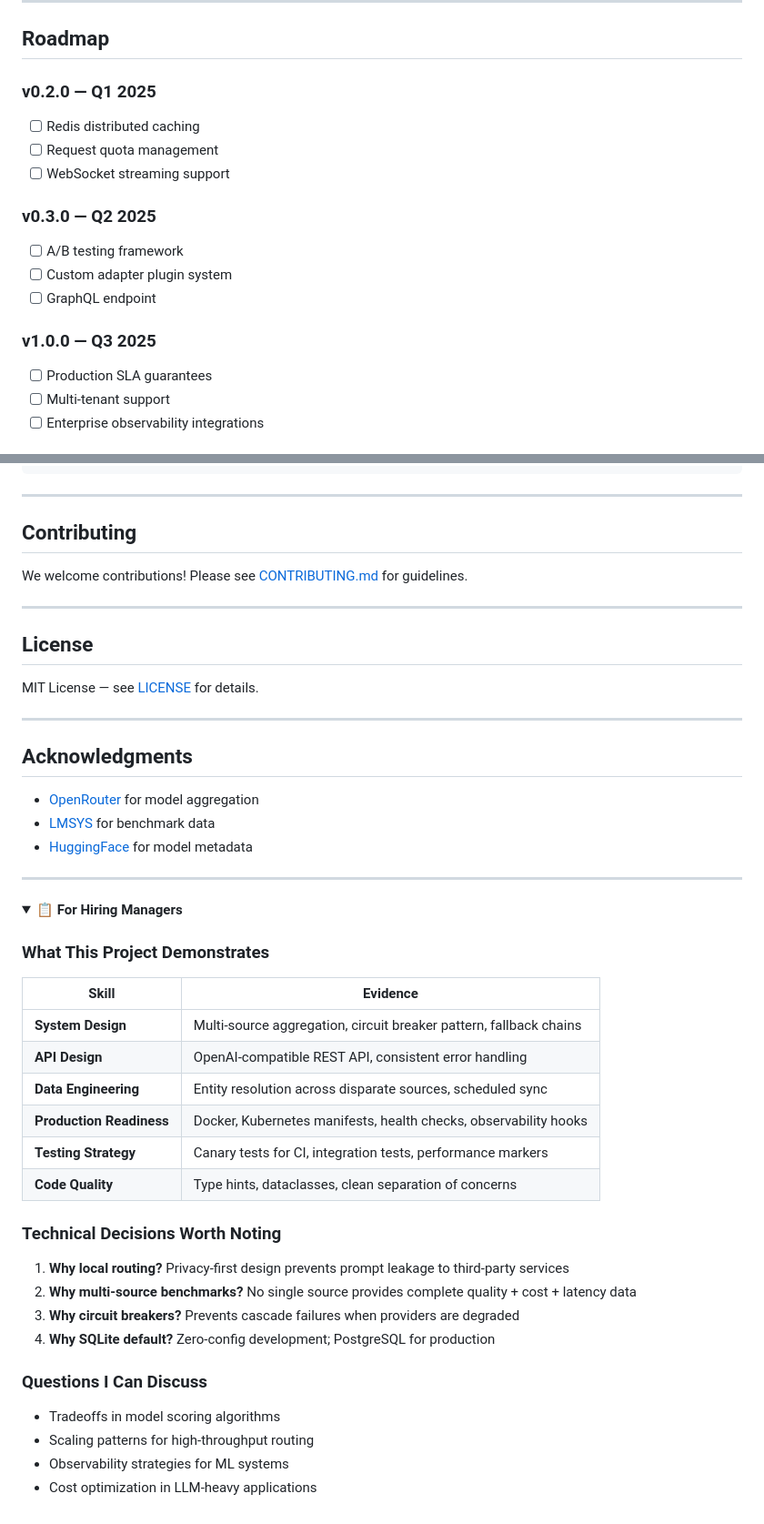
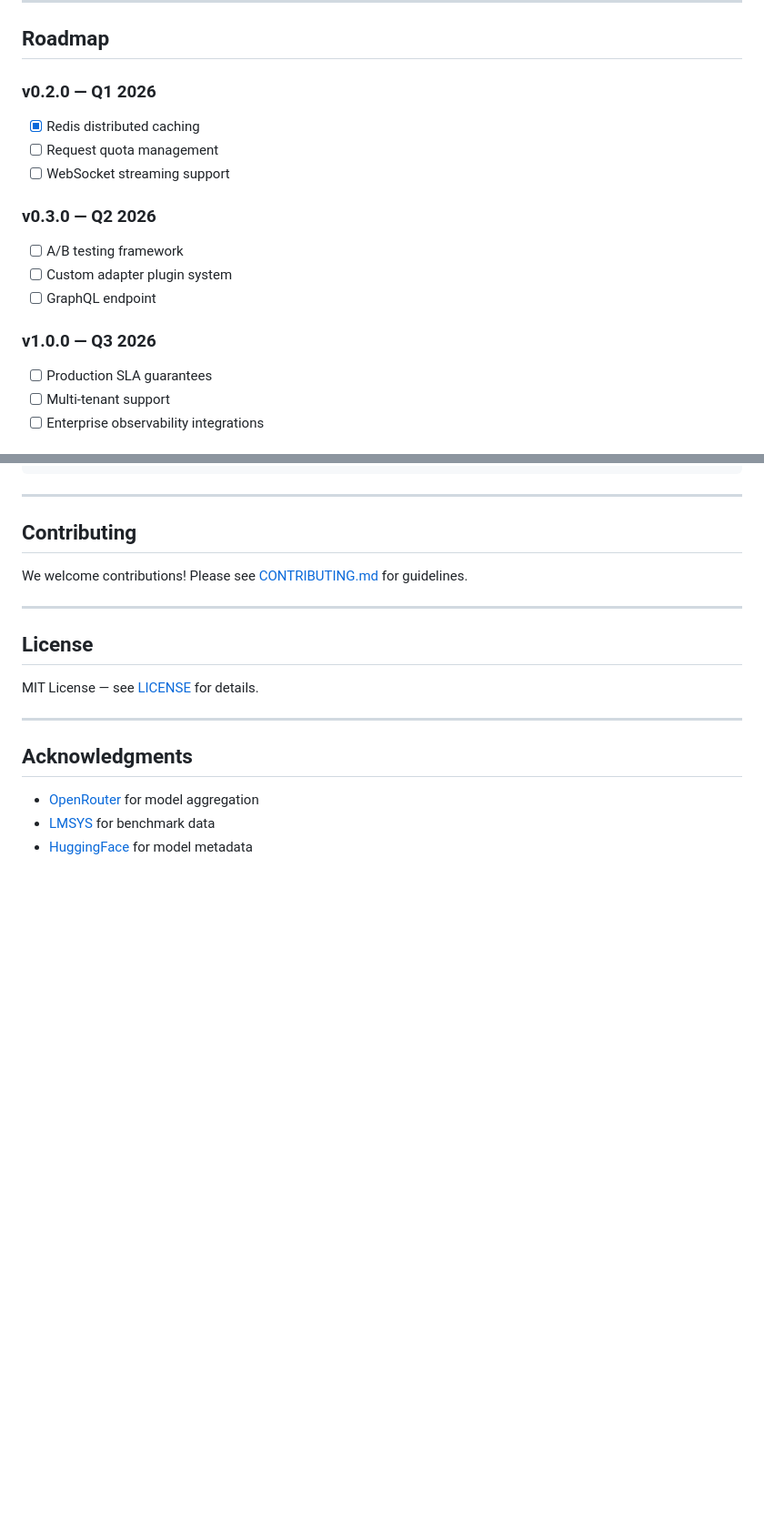
Before and after one commit to jacattac314/local-ai-orchestrator, a Markdown page: README.md, 2 parts joined by grey strips. Shown at 91% size. GitHub-like rendering; folded sections open; blank space fills up the shorter version.

Commit message:
docs: improve README for professional resume presentation
- Move "For Hiring Managers" section to prominent top position
- Add prominent "View Live Demo" link with proper formatting
- Fix typo "Prorotype" → removed, using proper heading for demo
- Add mypy typed badge to showcase code quality
- Update roadmap dates from 2025 to 2026
- Mark Redis distributed caching as completed in roadmap
- Enhanced skills table with more detailed evidence

https://claude.ai/code/session_01NRL4YmLirCvTfZujSGs344

```diff
--- a/README.md
+++ b/README.md
@@ -280,17 +303,17 @@ See [docs/DEPLOYMENT.md](docs/DEPLOYMENT.md) for detailed instructions.
 
 ## Roadmap
 
-### v0.2.0 — Q1 2025
-- [ ] Redis distributed caching
+### v0.2.0 — Q1 2026
+- [x] Redis distributed caching
 - [ ] Request quota management
 - [ ] WebSocket streaming support
 
-### v0.3.0 — Q2 2025
+### v0.3.0 — Q2 2026
 - [ ] A/B testing framework
 - [ ] Custom adapter plugin system
 - [ ] GraphQL endpoint
 
-### v1.0.0 — Q3 2025
+### v1.0.0 — Q3 2026
 - [ ] Production SLA guarantees
 - [ ] Multi-tenant support
 - [ ] Enterprise observability integrations
@@ -352,34 +375,3 @@ MIT License — see [LICENSE](LICENSE) for details.
 - [OpenRouter](https://openrouter.ai/) for model aggregation
 - [LMSYS](https://chat.lmsys.org/) for benchmark data
 - [HuggingFace](https://huggingface.co/) for model metadata
-
----
-
-<details>
-<summary><strong>📋 For Hiring Managers</strong></summary>
-
-### What This Project Demonstrates
-
-| Skill | Evidence |
-|-------|----------|
-| **System Design** | Multi-source aggregation, circuit breaker pattern, fallback chains |
-| **API Design** | OpenAI-compatible REST API, consistent error handling |
-| **Data Engineering** | Entity resolution across disparate sources, scheduled sync |
-| **Production Readiness** | Docker, Kubernetes manifests, health checks, observability hooks |
-| **Testing Strategy** | Canary tests for CI, integration tests, performance markers |
-| **Code Quality** | Type hints, dataclasses, clean separation of concerns |
-
-### Technical Decisions Worth Noting
-
-1. **Why local routing?** Privacy-first design prevents prompt leakage to third-party services
-2. **Why multi-source benchmarks?** No single source provides complete quality + cost + latency data
-3. **Why circuit breakers?** Prevents cascade failures when providers are degraded
-4. **Why SQLite default?** Zero-config development; PostgreSQL for production
-
-### Questions I Can Discuss
-
-- Tradeoffs in model scoring algorithms
-- Scaling patterns for high-throughput routing
-- Observability strategies for ML systems
-- Cost optimization in LLM-heavy applications
-
```
Also changed, not shown: other parts of README.md (+24 -2 lines).
